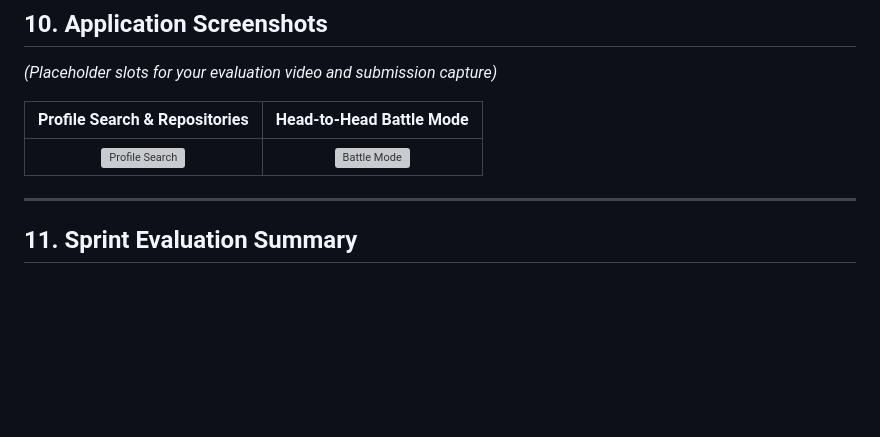
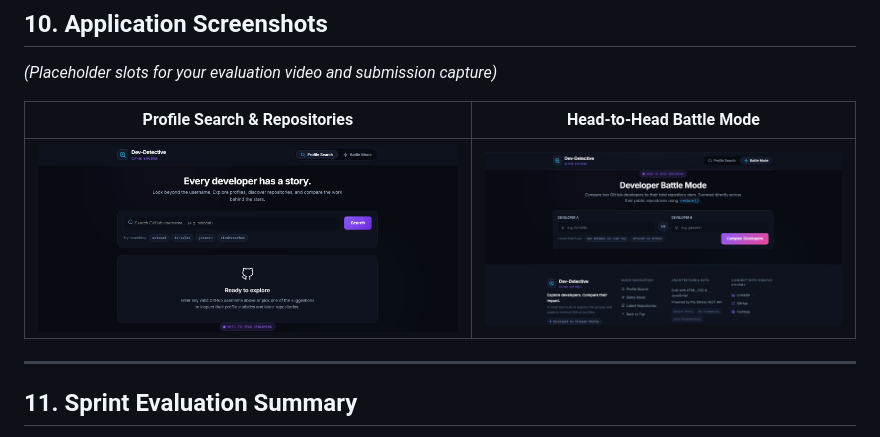
Before and after one commit to vinayak2922k/Dev-Detective-GITHUB-EXPLORER, a Markdown page: README.md, the part around the change. GitHub-like rendering; blank space fills up the shorter version; grey boxes are pictures that could not be loaded.

Commit message:
fix: correct screenshot links in README

```diff
--- a/README.md
+++ b/README.md
@@ -261,7 +261,7 @@ To deploy Dev-Detective live on **GitHub Pages**:
 
 | Profile Search & Repositories | Head-to-Head Battle Mode |
 | :---: | :---: |
-| ![Profile Search](screenshot-search.png) | ![Battle Mode](screenshot-battle.png) |
+| ![Profile Search](Screenshot/SearchName.png) | ![Battle Mode](Screenshot/BattleMode.png) |
 
 ---
 
```
